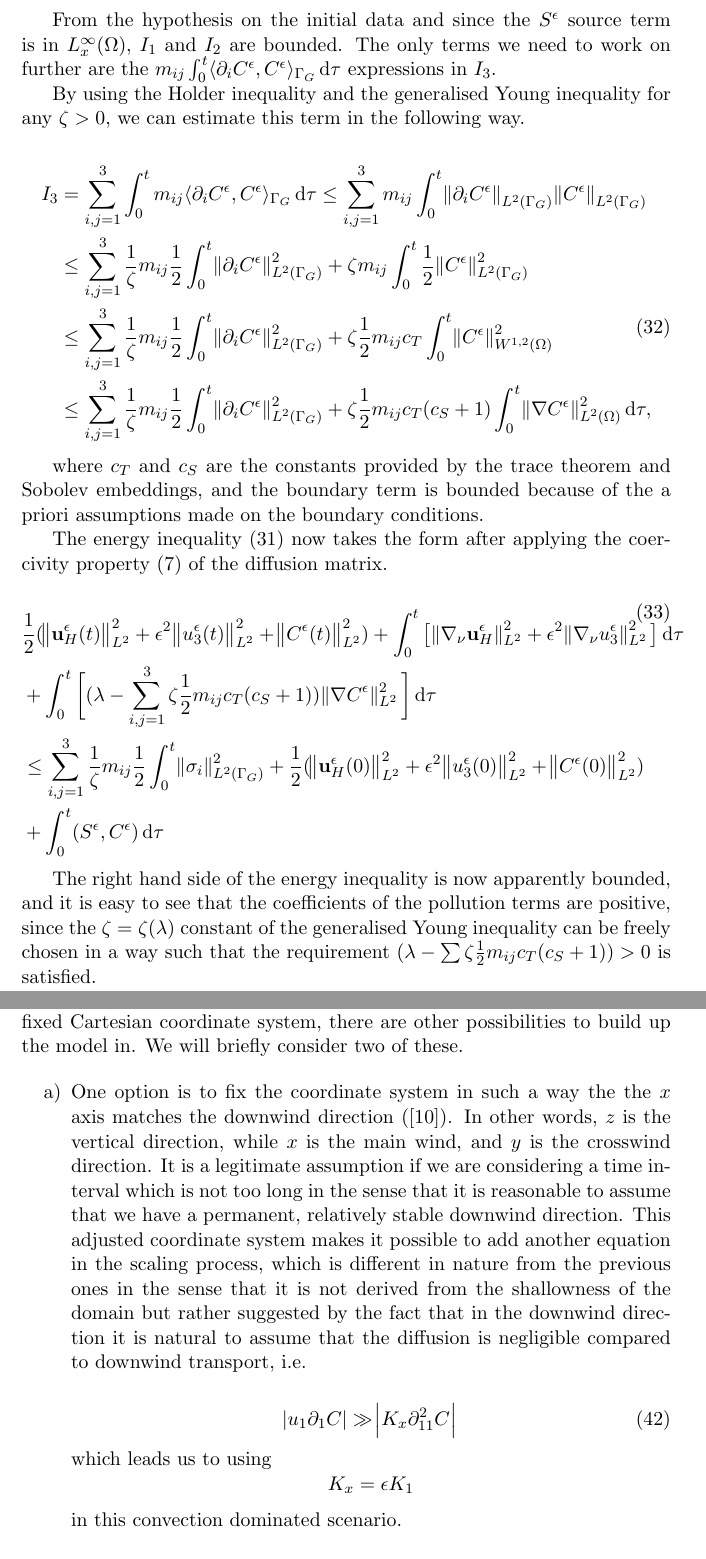
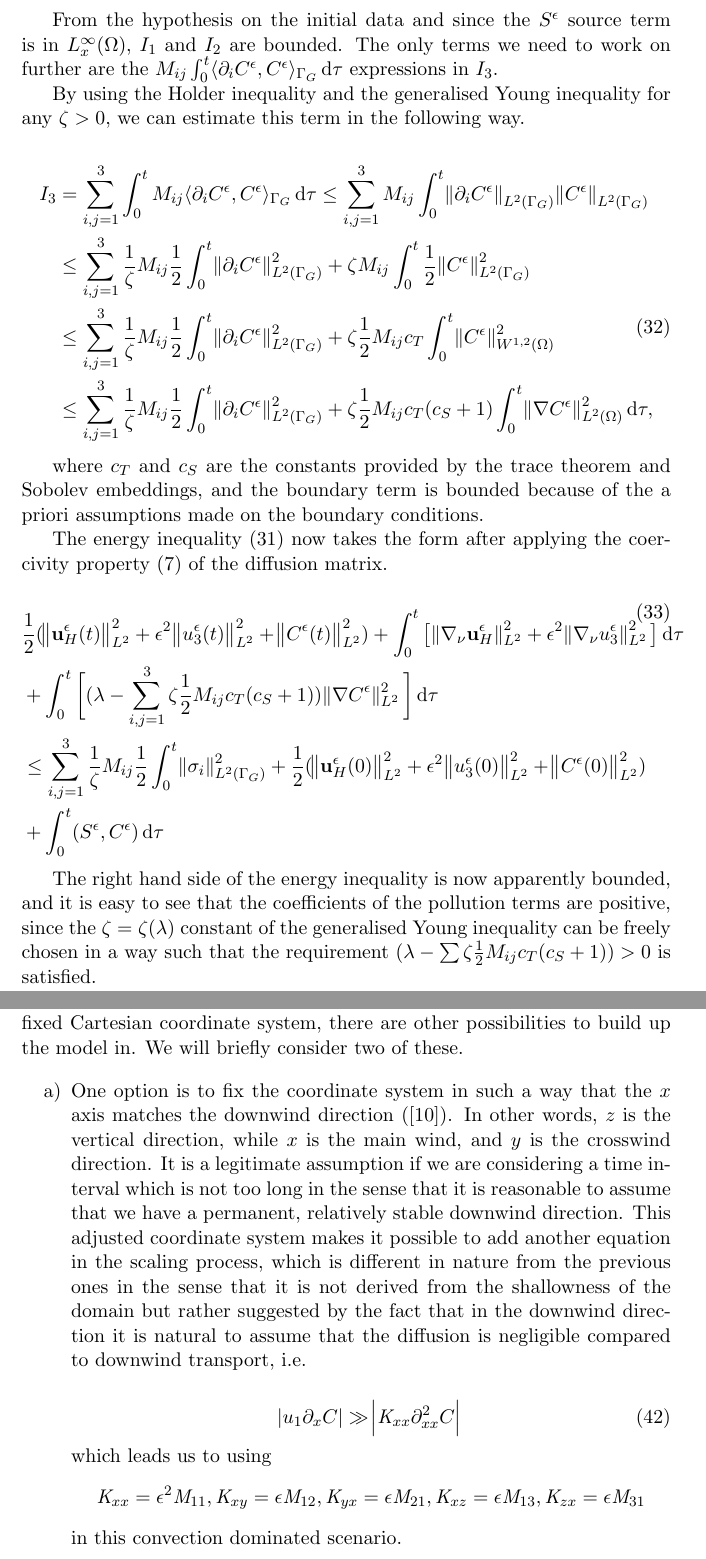
Before and after one commit to msjuhasznora/mathsgitrepo, a LaTeX paper (third/merged_atmosphere_eqs/merged_atmosphere_eqs.tex): two parts of pages 15 and 19 of 28, joined at a grey line, cut so that both start at the same text. Compiled offline with pdfLaTeX.

Commit message:
matrix notation fixed

```diff
--- a/third/merged_atmosphere_eqs/merged_atmosphere_eqs.tex
+++ b/third/merged_atmosphere_eqs/merged_atmosphere_eqs.tex
@@ -479,16 +479,16 @@ Now we are ready to state our main result.
     \end{split}
   \end{equation}
 
-  From the hypothesis on the initial data and since the $S^\epsilon$ source term is in $L^\infty_x (\Omega)$, $I_1$ and $I_2$ are bounded. The only terms we need to work on further are the $m_{ij} \int _ 0 ^ t  \langle \partial_i C^\epsilon, C^\epsilon \rangle_{\Gamma_G} \diff \tau$ expressions in $I_3$.
+  From the hypothesis on the initial data and since the $S^\epsilon$ source term is in $L^\infty_x (\Omega)$, $I_1$ and $I_2$ are bounded. The only terms we need to work on further are the $M_{ij} \int _ 0 ^ t  \langle \partial_i C^\epsilon, C^\epsilon \rangle_{\Gamma_G} \diff \tau$ expressions in $I_3$.
 
   By using the Holder inequality and the generalised Young inequality for any $\zeta > 0,$ we can estimate this term in the following way.
 
   \begin{equation}
     \begin{split}
-    I_3 & = \sum_{i,j = 1}^3 \int _ 0 ^ t m_{ij} \langle \partial_i C^\epsilon, C^\epsilon \rangle_{\Gamma_G} \diff \tau \leq \sum_{i,j = 1}^3 m_{ij} \int _ 0 ^ t \norm{\partial_i C^\epsilon}_{L^2 (\Gamma_G)}  \norm{C^\epsilon}_{L^2 (\Gamma_G)} \\
-    & \leq \sum_{i,j = 1}^3 \frac{1}{\zeta} m_{ij} \frac{1}{2} \int_0 ^ t \norm{\partial_i C^\epsilon}^2 _{L^2 (\Gamma_G)} + \zeta m_{ij} \int_0 ^ t \frac{1}{2} \norm{C^\epsilon}^2 _{L^2 (\Gamma_G)} \\
-    & \leq \sum_{i,j = 1}^3 \frac{1}{\zeta} m_{ij} \frac{1}{2} \int_0 ^ t \norm{\partial_i C^\epsilon}^2 _{L^2 (\Gamma_G)} + \zeta \frac{1}{2} m_{ij} c_T \int_0 ^ t \norm{C^\epsilon}^2 _{W^{1,2} (\Omega)} \\
-    & \leq \sum_{i,j = 1}^3 \frac{1}{\zeta} m_{ij} \frac{1}{2} \int_0 ^ t \norm{\partial_i C^\epsilon}^2 _{L^2 (\Gamma_G)} + \zeta \frac{1}{2} m_{ij} c_T (c_S + 1) \int_0 ^ t \norm{\nabla C^\epsilon}^2 _{L^2 (\Omega) } \diff \tau,
+    I_3 & = \sum_{i,j = 1}^3 \int _ 0 ^ t M_{ij} \langle \partial_i C^\epsilon, C^\epsilon \rangle_{\Gamma_G} \diff \tau \leq \sum_{i,j = 1}^3 M_{ij} \int _ 0 ^ t \norm{\partial_i C^\epsilon}_{L^2 (\Gamma_G)}  \norm{C^\epsilon}_{L^2 (\Gamma_G)} \\
+    & \leq \sum_{i,j = 1}^3 \frac{1}{\zeta} M_{ij} \frac{1}{2} \int_0 ^ t \norm{\partial_i C^\epsilon}^2 _{L^2 (\Gamma_G)} + \zeta M_{ij} \int_0 ^ t \frac{1}{2} \norm{C^\epsilon}^2 _{L^2 (\Gamma_G)} \\
+    & \leq \sum_{i,j = 1}^3 \frac{1}{\zeta} M_{ij} \frac{1}{2} \int_0 ^ t \norm{\partial_i C^\epsilon}^2 _{L^2 (\Gamma_G)} + \zeta \frac{1}{2} M_{ij} c_T \int_0 ^ t \norm{C^\epsilon}^2 _{W^{1,2} (\Omega)} \\
+    & \leq \sum_{i,j = 1}^3 \frac{1}{\zeta} M_{ij} \frac{1}{2} \int_0 ^ t \norm{\partial_i C^\epsilon}^2 _{L^2 (\Gamma_G)} + \zeta \frac{1}{2} M_{ij} c_T (c_S + 1) \int_0 ^ t \norm{\nabla C^\epsilon}^2 _{L^2 (\Omega) } \diff \tau,
     \end{split}
   \end{equation}
 
@@ -499,13 +499,13 @@ The energy inequality (\ref{energyIEQ}) now takes the form after applying the co
   \begin{equation}
     \begin{split}
     & \frac{1}{2} (\norm{\mathbf{u}_H^\epsilon (t)}_{L^2}^2 + \epsilon ^ 2 \norm{u_3^\epsilon (t)}_{L^2}^2 + \norm{C^\epsilon (t)}_{L^2}^2) + \int_0 ^ t \big [\norm{\nabla_\nu \mathbf{u}_H^\epsilon}_{L^2}^2 + \epsilon ^ 2 \norm{\nabla_\nu u_3^\epsilon}_{L^2}^2 \big ] \diff \tau \\
-    & + \int_0 ^ t \bigg[ (\lambda - \sum_{i,j = 1}^3 \zeta \frac{1}{2} m_{ij} c_T (c_S + 1)) \norm{\nabla C^\epsilon}_{L^2}^2  \bigg] \diff \tau \\
-    & \leq \sum_{i,j = 1}^3 \frac{1}{\zeta} m_{ij} \frac{1}{2} \int_0 ^ t \norm{\sigma_i}^2 _{L^2 (\Gamma_G)} + \frac{1}{2} (\norm{\mathbf{u}_H^\epsilon (0)}_{L^2}^2 + \epsilon ^ 2 \norm{u_3^\epsilon (0)}_{L^2}^2 + \norm{C^\epsilon (0)}_{L^2}^2) \\
+    & + \int_0 ^ t \bigg[ (\lambda - \sum_{i,j = 1}^3 \zeta \frac{1}{2} M_{ij} c_T (c_S + 1)) \norm{\nabla C^\epsilon}_{L^2}^2  \bigg] \diff \tau \\
+    & \leq \sum_{i,j = 1}^3 \frac{1}{\zeta} M_{ij} \frac{1}{2} \int_0 ^ t \norm{\sigma_i}^2 _{L^2 (\Gamma_G)} + \frac{1}{2} (\norm{\mathbf{u}_H^\epsilon (0)}_{L^2}^2 + \epsilon ^ 2 \norm{u_3^\epsilon (0)}_{L^2}^2 + \norm{C^\epsilon (0)}_{L^2}^2) \\
     & + \int_0^t (S^\epsilon,C^\epsilon) \diff \tau \raisetag{80pt} \label{finalformEIEQ}
     \end{split}
   \end{equation}
 
-  The right hand side of the energy inequality is now apparently bounded, and it is easy to see that the coefficients of the pollution terms are positive, since the $\zeta = \zeta(\lambda)$ constant of the generalised Young inequality can be freely chosen in a way such that the requirement $(\lambda - \sum \zeta \frac{1}{2} m_{ij} c_T (c_S + 1)) > 0$ is satisfied.
+  The right hand side of the energy inequality is now apparently bounded, and it is easy to see that the coefficients of the pollution terms are positive, since the $\zeta = \zeta(\lambda)$ constant of the generalised Young inequality can be freely chosen in a way such that the requirement $(\lambda - \sum \zeta \frac{1}{2} M_{ij} c_T (c_S + 1)) > 0$ is satisfied.
 
   \subsection{A priori estimates and weak convergence}
 
@@ -617,11 +617,11 @@ As we have mentioned previously, the generic definition of the $\sigma$ boundary
 
   \begin{enumerate}
 
-    \item One option is to fix the coordinate system in such a way the the $x$ axis matches the downwind direction (\cite{goyal2011mathematical}). In other words, $z$ is the vertical direction, while $x$ is the main wind, and $y$ is the crosswind direction. It is a legitimate assumption if we are considering a time interval which is not too long in the sense that it is reasonable to assume that we have a permanent, relatively stable downwind direction. This adjusted coordinate system makes it possible to add another equation in the scaling process, which is different in nature from the previous ones in the sense that it is not derived from the shallowness of the domain but rather suggested by the fact that in the downwind direction it is natural to assume that the diffusion is negligible compared to downwind transport, i.e.
+    \item One option is to fix the coordinate system in such a way that the $x$ axis matches the downwind direction (\cite{goyal2011mathematical}). In other words, $z$ is the vertical direction, while $x$ is the main wind, and $y$ is the crosswind direction. It is a legitimate assumption if we are considering a time interval which is not too long in the sense that it is reasonable to assume that we have a permanent, relatively stable downwind direction. This adjusted coordinate system makes it possible to add another equation in the scaling process, which is different in nature from the previous ones in the sense that it is not derived from the shallowness of the domain but rather suggested by the fact that in the downwind direction it is natural to assume that the diffusion is negligible compared to downwind transport, i.e.
 
-    \begin{equation} \abs{u_1 \partial_{1} C} \gg \abs{ K_x \partial_{11} ^2 C }\end{equation}
+    \begin{equation} \abs{u_1 \partial_x C} \gg \abs{ \textit{K}_{xx} \partial_{xx} ^2 C }\end{equation}
     which leads us to using
-    \[ K_x = \epsilon K_1\]
+    \[ \textit{K}_{xx} = \epsilon^2 \textit{M}_{11}, \textit{K}_{xy} = \epsilon \textit{M}_{12}, \textit{K}_{yx} = \epsilon \textit{M}_{21}, \textit{K}_{xz} = \epsilon \textit{M}_{13}, \textit{K}_{zx} = \epsilon \textit{M}_{31}\]
     in this convection dominated scenario.
 
     Adding this equation on the one hand makes the concentration equation in the hydrostatic limit model one term shorter, since the first diffusion term drops out. On the other hand it leads to a new mathematical challenge handling the weak convergence of the nonlinear term $\mathbf{u}^\epsilon C^\epsilon$ in a situation where we do not have the $H^1_x$ regularity of $C^\epsilon$ --- as we have $L^2_x$ boundedness only for $\sqrt{\epsilon} \partial_1 C^\epsilon$, and not for $\partial_1 C^\epsilon$ itself. We plan to investigate this situation in an upcoming article.
```
Also changed, not shown: third/merged_atmosphere_eqs/merged_atmosphere_eqs.pdf, 2 other files.
